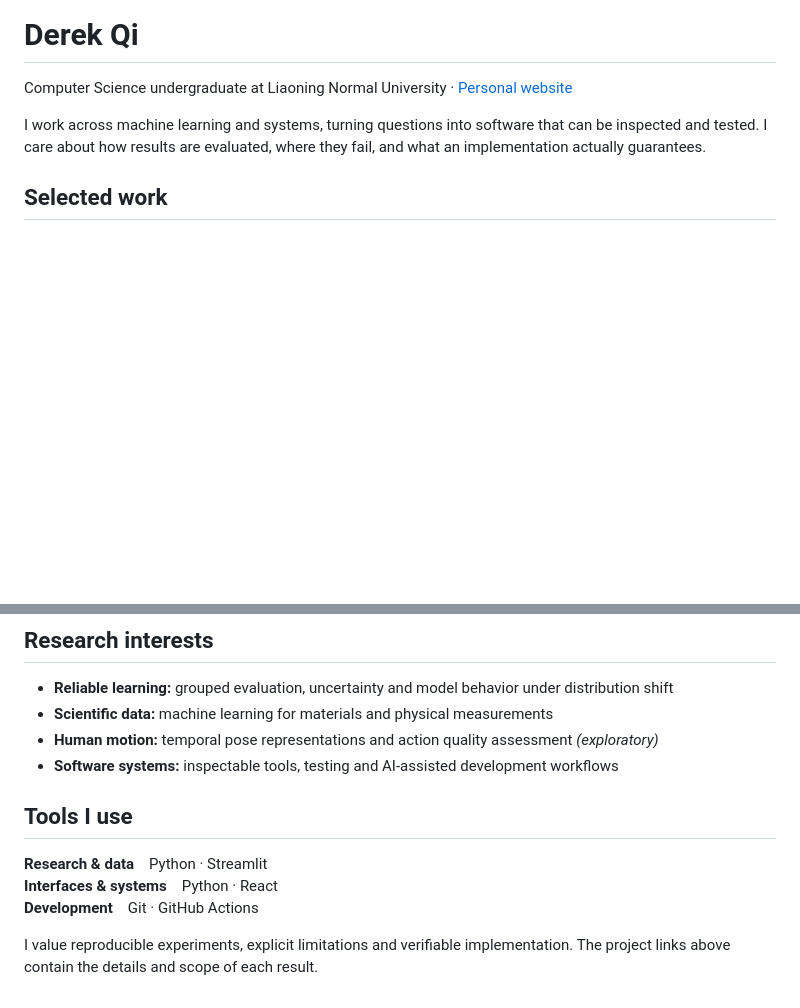
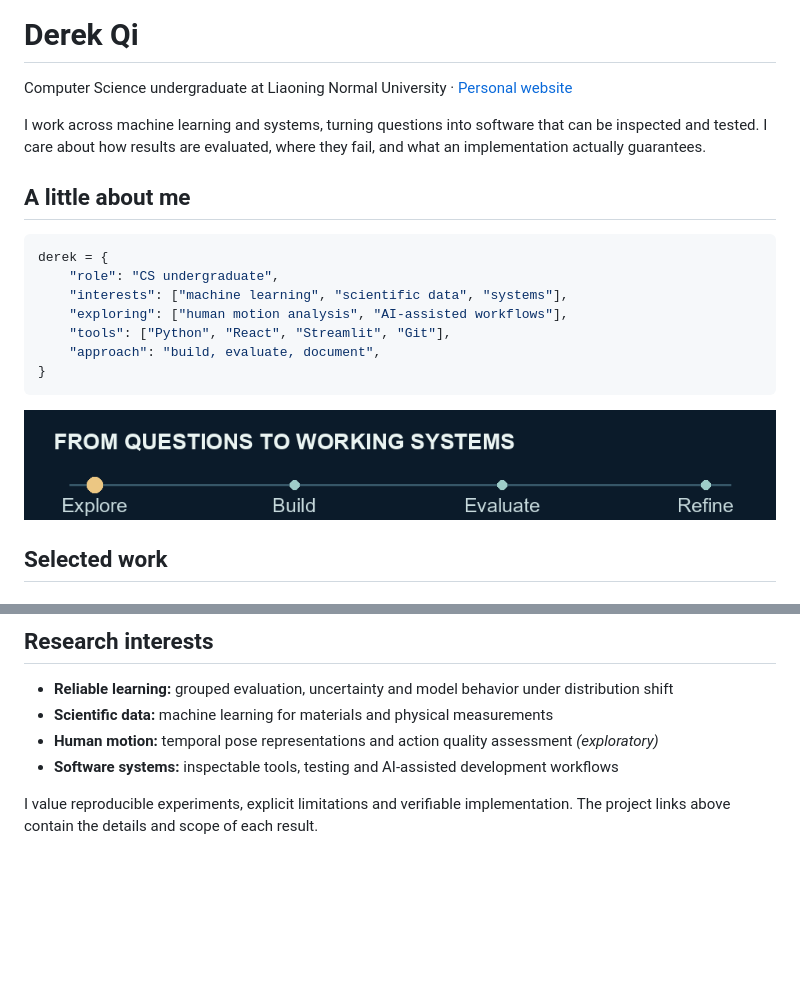
Before and after one commit to Derek-Qi/Derek-Qi, a Markdown page: README.md, 2 parts joined by grey strips. GitHub-like rendering; pictures changed too: assets/research-to-systems.gif (added); blank space fills up the shorter version.

Commit message:
Add a lively code introduction to profile draft

````diff
--- a/README.md
+++ b/README.md
@@ -5,6 +5,20 @@
 Computer Science undergraduate at Liaoning Normal University · [Personal website](https://derekqi.com/)
 
 I work across machine learning and systems, turning questions into software that can be inspected and tested. I care about how results are evaluated, where they fail, and what an implementation actually guarantees.
+
+## A little about me
+
+```python
+derek = {
+    "role": "CS undergraduate",
+    "interests": ["machine learning", "scientific data", "systems"],
+    "exploring": ["human motion analysis", "AI-assisted workflows"],
+    "tools": ["Python", "React", "Streamlit", "Git"],
+    "approach": "build, evaluate, document",
+}
+```
+
+<img src="./assets/research-to-systems.gif" alt="A moving dot connects Explore, Build, Evaluate and Refine." width="100%" />
 
 ## Selected work
 
@@ -37,10 +51,4 @@ The workbench combines allocation analysis, deterministic compaction previews, h
 - **Human motion:** temporal pose representations and action quality assessment *(exploratory)*
 - **Software systems:** inspectable tools, testing and AI-assisted development workflows
 
-## Tools I use
-
-**Research & data**　Python · Streamlit
-**Interfaces & systems**　Python · React
-**Development**　Git · GitHub Actions
-
 I value reproducible experiments, explicit limitations and verifiable implementation. The project links above contain the details and scope of each result.
````
